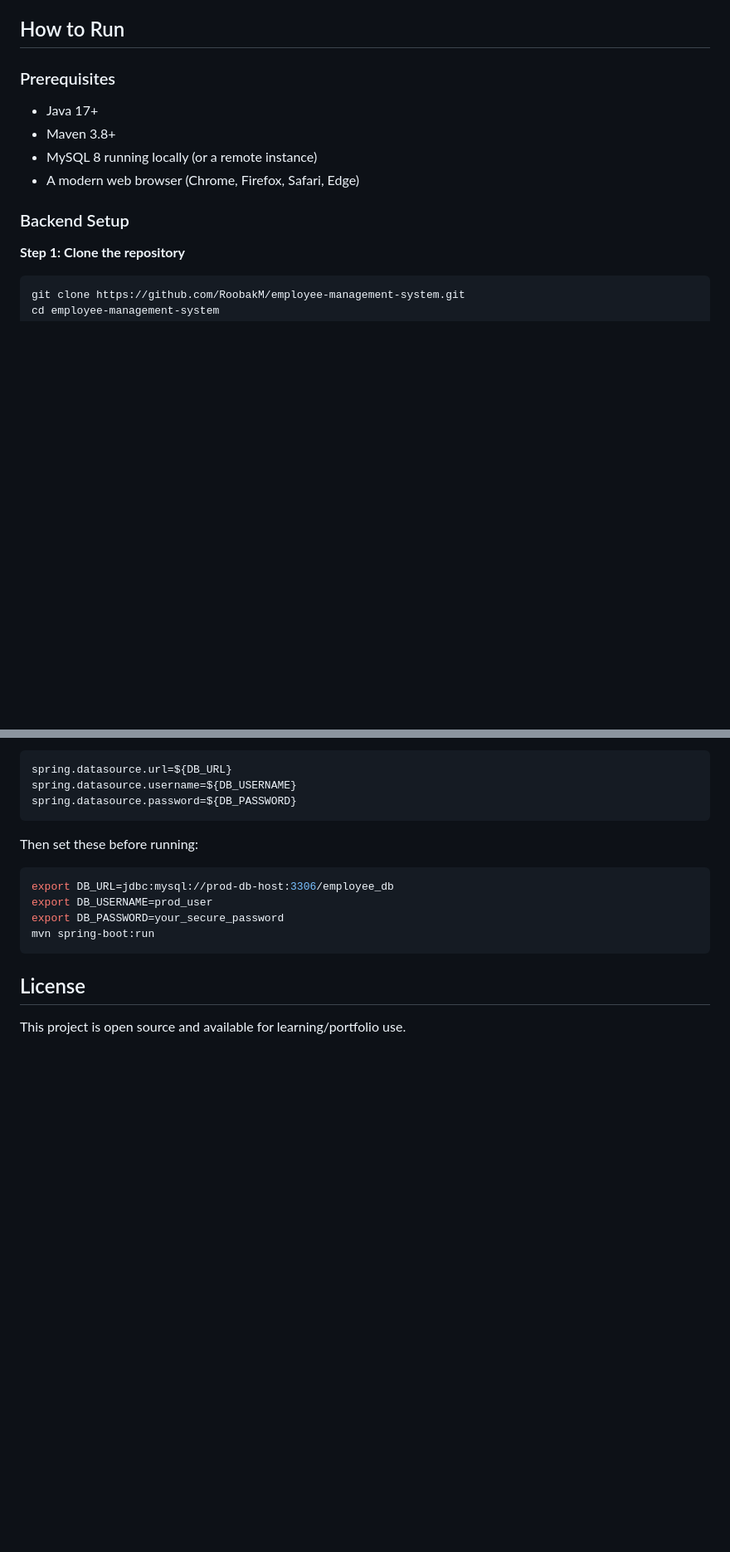
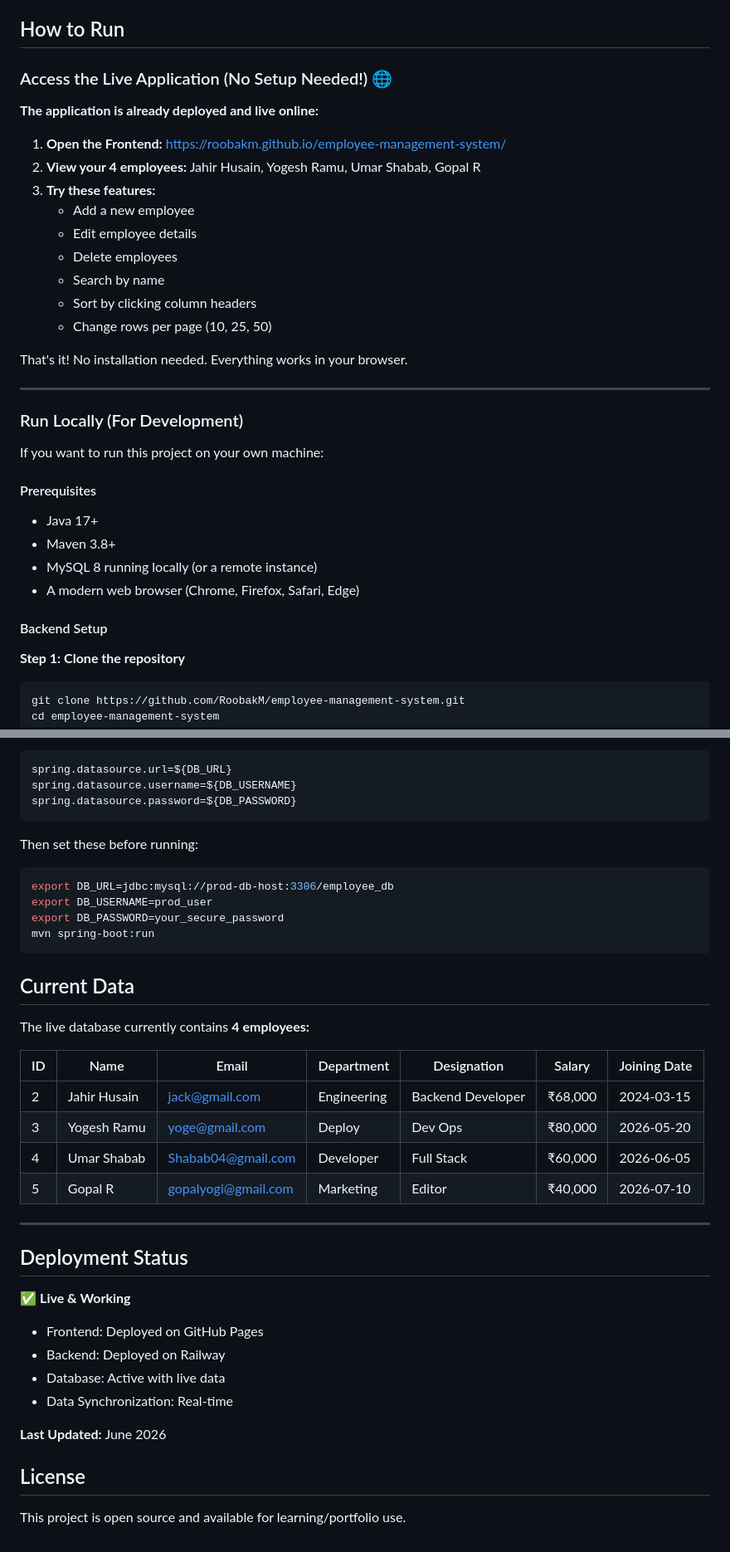
Before and after one commit to RoobakM/employee-management-system, a Markdown page: README.md, 2 parts joined by grey strips. Shown at 83% size. Drawn GitHub-style; blank space fills up the shorter version.

````diff
--- a/README.md
+++ b/README.md
@@ -148,13 +158,35 @@ A ready-to-use set of sample requests is included in **`requests.http`**
 
 ## How to Run
 
-### Prerequisites
+### Access the Live Application (No Setup Needed!) 🌐
+
+**The application is already deployed and live online:**
+
+1. **Open the Frontend:** https://roobakm.github.io/employee-management-system/
+2. **View your 4 employees:** Jahir Husain, Yogesh Ramu, Umar Shabab, Gopal R
+3. **Try these features:**
+   - Add a new employee
+   - Edit employee details
+   - Delete employees
+   - Search by name
+   - Sort by clicking column headers
+   - Change rows per page (10, 25, 50)
+
+That's it! No installation needed. Everything works in your browser.
+
+---
+
+### Run Locally (For Development)
+
+If you want to run this project on your own machine:
+
+#### Prerequisites
 - Java 17+
 - Maven 3.8+
 - MySQL 8 running locally (or a remote instance)
 - A modern web browser (Chrome, Firefox, Safari, Edge)
 
-### Backend Setup
+#### Backend Setup
 
 **Step 1: Clone the repository**
 ```bash
@@ -280,6 +332,29 @@ export DB_PASSWORD=your_secure_password
 mvn spring-boot:run
 ```
 
+## Current Data
+
+The live database currently contains **4 employees:**
+
+| ID | Name | Email | Department | Designation | Salary | Joining Date |
+|----|------|-------|-----------|-------------|--------|--------------|
+| 2 | Jahir Husain | jack@gmail.com | Engineering | Backend Developer | ₹68,000 | 2024-03-15 |
+| 3 | Yogesh Ramu | yoge@gmail.com | Deploy | Dev Ops | ₹80,000 | 2026-05-20 |
+| 4 | Umar Shabab | Shabab04@gmail.com | Developer | Full Stack | ₹60,000 | 2026-06-05 |
+| 5 | Gopal R | gopalyogi@gmail.com | Marketing | Editor | ₹40,000 | 2026-07-10 |
+
+---
+
+## Deployment Status
+
+✅ **Live & Working**
+- Frontend: Deployed on GitHub Pages
+- Backend: Deployed on Railway
+- Database: Active with live data
+- Data Synchronization: Real-time
+
+**Last Updated:** June 2026
+
 ## License
 
 This project is open source and available for learning/portfolio use.
````
Also changed, not shown: other parts of README.md (+51 -21 lines).
